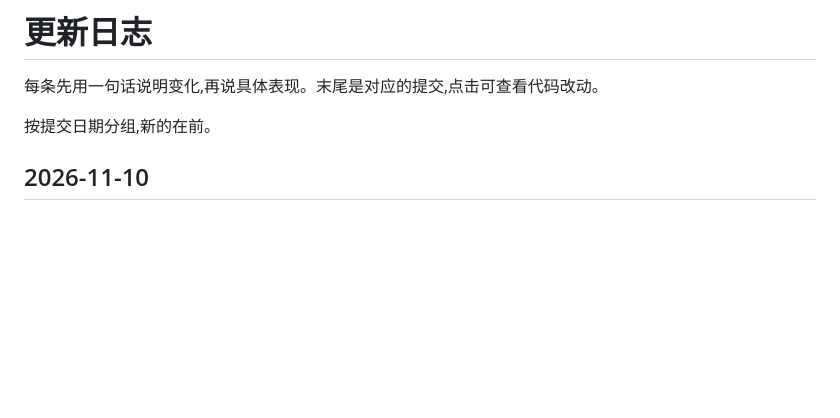
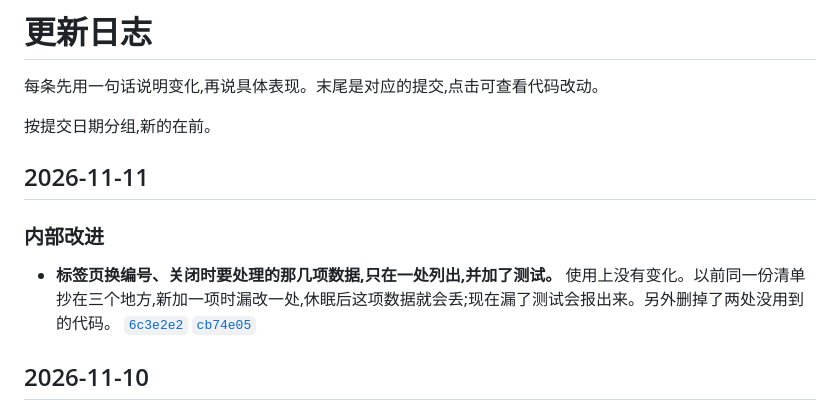
Before and after one commit to winzipsdo/sidearc, a Markdown page: CHANGELOG.md, the part around the change. GitHub-like rendering; blank space fills up the shorter version.

Commit message:
CHANGELOG: note the per-tab key list cleanup
Co-Authored-By: Claude Opus 5.5 <noreply@anthropic.com>

```diff
--- a/CHANGELOG.md
+++ b/CHANGELOG.md
@@ -3,6 +3,12 @@
 每条先用一句话说明变化,再说具体表现。末尾是对应的提交,点击可查看代码改动。
 
 按提交日期分组,新的在前。
+
+## 2026-11-11
+
+### 内部改进
+
+- **标签页换编号、关闭时要处理的那几项数据,只在一处列出,并加了测试。** 使用上没有变化。以前同一份清单抄在三个地方,新加一项时漏改一处,休眠后这项数据就会丢;现在漏了测试会报出来。另外删掉了两处没用到的代码。 [`6c3e2e2`](https://github.com/winzipsdo/sidearc/commit/6c3e2e2) [`cb74e05`](https://github.com/winzipsdo/sidearc/commit/cb74e05)
 
 ## 2026-11-10
 
```
